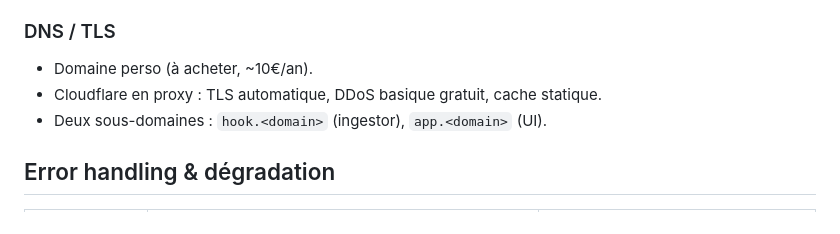
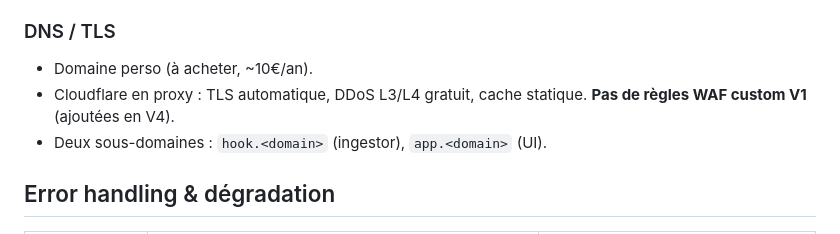
Before and after one commit to quaxsze/webhook-inspector, a Markdown page: docs/specs/2026-05-11-webhook-inspector-design.md, the part around the change. GitHub-like rendering.

Commit message:
docs: clarify Cloudflare V1 scope vs V4 WAF
Co-Authored-By: Claude Opus 4.7 (1M context) <noreply@anthropic.com>

```diff
--- a/docs/specs/2026-05-11-webhook-inspector-design.md
+++ b/docs/specs/2026-05-11-webhook-inspector-design.md
@@ -233,7 +233,7 @@ GitHub Actions, **3 workflows** :
 ### DNS / TLS
 
 - Domaine perso (à acheter, ~10€/an).
-- Cloudflare en proxy : TLS automatique, DDoS basique gratuit, cache statique.
+- Cloudflare en proxy : TLS automatique, DDoS L3/L4 gratuit, cache statique. **Pas de règles WAF custom V1** (ajoutées en V4).
 - Deux sous-domaines : `hook.<domain>` (ingestor), `app.<domain>` (UI).
 
 ## Error handling & dégradation
```
